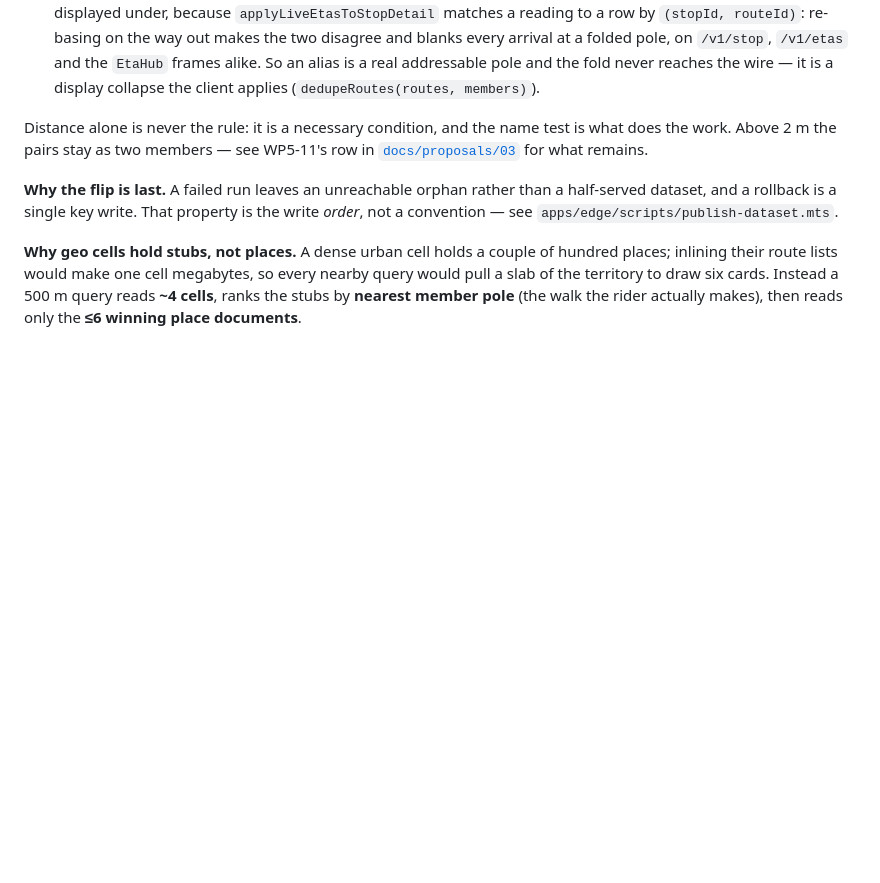
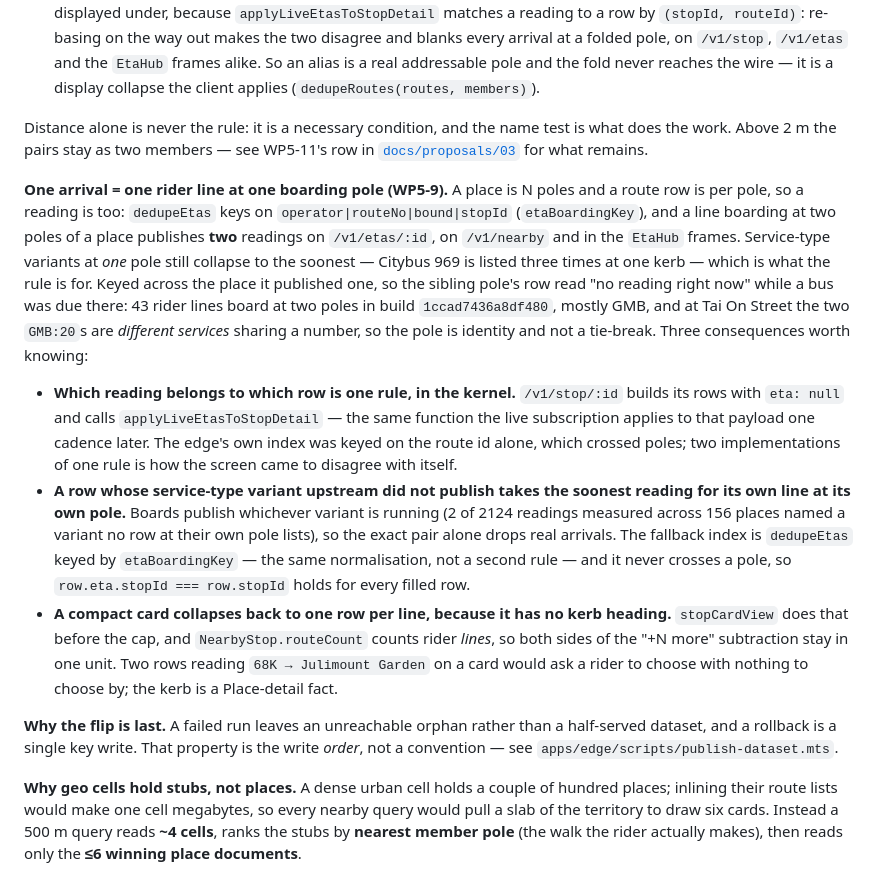
Before and after one commit to davidwdf/odysseus, a Markdown page: docs/03-architecture.md, the part around the change. Rendered like a GitHub page; blank space fills up the shorter version.

Commit message:
Say on the architecture page that an arrival is a line at a kerb
docs/03 described the fold's id rule but not the unit underneath it, and WP5-9's row in
docs/proposals/03 still read as unstarted. Both now carry what was measured rather than what was
expected: the payload growth is on `/v1/stop` and comes from the variant fallback, not from the
pole, and `/v1/etas` is unchanged at every one of the eight heaviest interchanges because the
heaviest interchanges have no line boarding at two poles.

docs/08 and docs/11 are deliberately untouched — another agent is writing ADR-071 in them, and what
this work owes them is listed in .context/wave5/reports/WP5-9.md.

```diff
--- a/docs/03-architecture.md
+++ b/docs/03-architecture.md
@@ -240,6 +240,31 @@ Distance alone is never the rule: it is a necessary condition, and the name test
 work. Above 2 m the pairs stay as two members — see WP5-11's row in
 [`docs/proposals/03`](./proposals/03-clean-separation-and-phase2-plan.md) for what remains.
 
+**One arrival = one rider line at one boarding pole (WP5-9).** A place is N poles and a route row is
+per pole, so a reading is too: `dedupeEtas` keys on `operator|routeNo|bound|stopId`
+(`etaBoardingKey`), and a line boarding at two poles of a place publishes **two** readings on
+`/v1/etas/:id`, on `/v1/nearby` and in the `EtaHub` frames. Service-type variants at *one* pole still
+collapse to the soonest — Citybus 969 is listed three times at one kerb — which is what the rule is
+for. Keyed across the place it published one, so the sibling pole's row read "no reading right now"
+while a bus was due there: 43 rider lines board at two poles in build `1ccad7436a8df480`, mostly GMB,
+and at Tai On Street the two `GMB:20`s are *different services* sharing a number, so the pole is
+identity and not a tie-break. Three consequences worth knowing:
+
+- **Which reading belongs to which row is one rule, in the kernel.** `/v1/stop/:id` builds its rows
+  with `eta: null` and calls `applyLiveEtasToStopDetail` — the same function the live subscription
+  applies to that payload one cadence later. The edge's own index was keyed on the route id alone,
+  which crossed poles; two implementations of one rule is how the screen came to disagree with itself.
+- **A row whose service-type variant upstream did not publish takes the soonest reading for its own
+  line at its own pole.** Boards publish whichever variant is running (2 of 2124 readings measured
+  across 156 places named a variant no row at their own pole lists), so the exact pair alone drops
+  real arrivals. The fallback index is `dedupeEtas` keyed by `etaBoardingKey` — the same
+  normalisation, not a second rule — and it never crosses a pole, so `row.eta.stopId === row.stopId`
+  holds for every filled row.
+- **A compact card collapses back to one row per line, because it has no kerb heading.** `stopCardView`
+  does that before the cap, and `NearbyStop.routeCount` counts rider *lines*, so both sides of the
+  "+N more" subtraction stay in one unit. Two rows reading `68K → Julimount Garden` on a card would
+  ask a rider to choose with nothing to choose by; the kerb is a Place-detail fact.
+
 **Why the flip is last.** A failed run leaves an unreachable orphan rather than a half-served
 dataset, and a rollback is a single key write. That property is the write *order*, not a
 convention — see `apps/edge/scripts/publish-dataset.mts`.
```
Also changed, not shown: docs/proposals/03-clean-separation-and-phase2-plan.md (+1 -1 lines).
